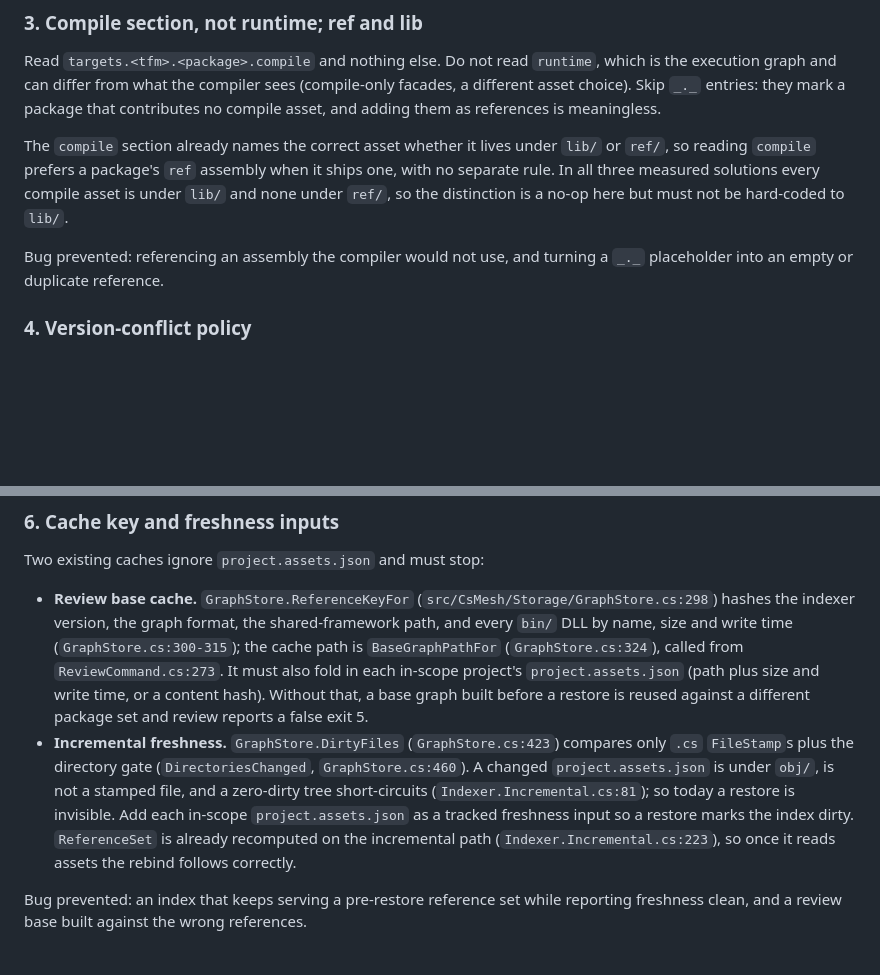
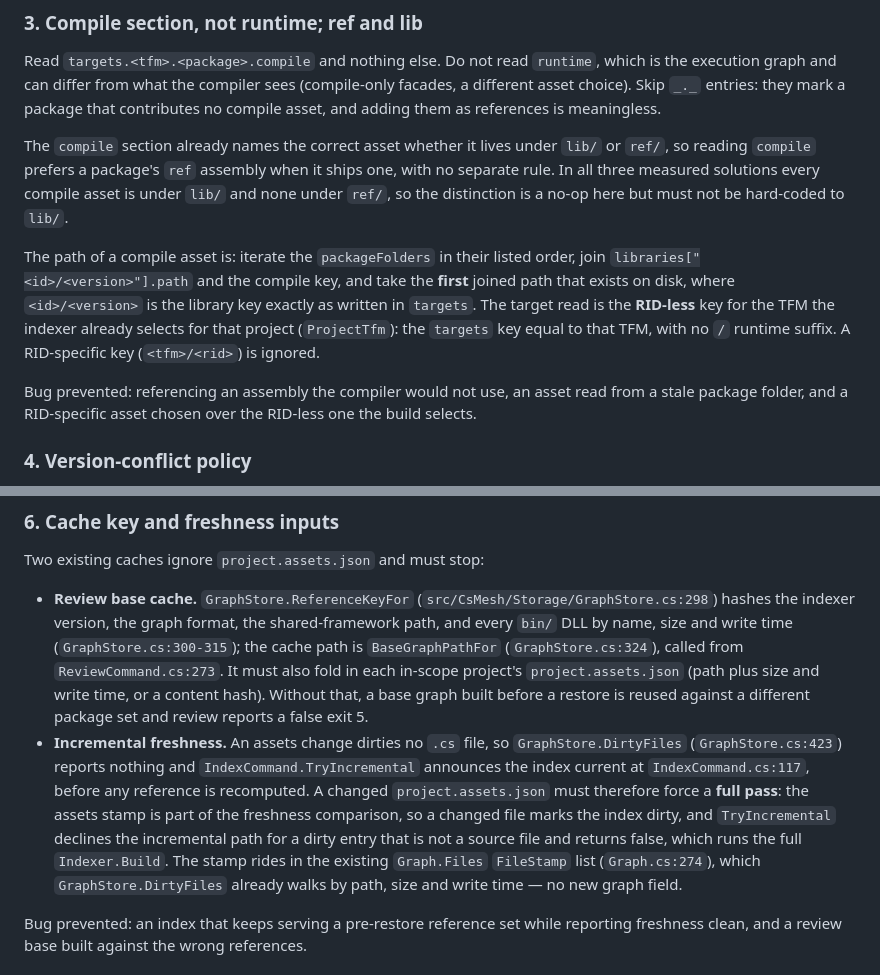
Before and after one commit to nRafinia/CsMesh, a Markdown page: docs/adr/0003-package-assemblies-from-assets.md, 2 parts joined by grey strips. GitHub-like rendering; blank space fills up the shorter version.

```diff
--- a/docs/adr/0003-package-assemblies-from-assets.md
+++ b/docs/adr/0003-package-assemblies-from-assets.md
@@ -94,8 +98,15 @@ reading `compile` prefers a package's `ref` assembly when it ships one, with no
 three measured solutions every compile asset is under `lib/` and none under `ref/`, so the
 distinction is a no-op here but must not be hard-coded to `lib/`.
 
-Bug prevented: referencing an assembly the compiler would not use, and turning a `_._` placeholder
-into an empty or duplicate reference.
+The path of a compile asset is: iterate the `packageFolders` in their listed order, join
+`libraries["<id>/<version>"].path` and the compile key, and take the **first** joined path that
+exists on disk, where `<id>/<version>` is the library key exactly as written in `targets`. The
+target read is the **RID-less** key for the TFM the indexer already selects for that project
+(`ProjectTfm`): the `targets` key equal to that TFM, with no `/` runtime suffix. A RID-specific key
+(`<tfm>/<rid>`) is ignored.
+
+Bug prevented: referencing an assembly the compiler would not use, an asset read from a stale
+package folder, and a RID-specific asset chosen over the RID-less one the build selects.
 
 ### 4. Version-conflict policy
 
@@ -138,13 +149,14 @@ Two existing caches ignore `project.assets.json` and must stop:
   project's `project.assets.json` (path plus size and write time, or a content hash). Without that,
   a base graph built before a restore is reused against a different package set and review reports a
   false exit 5.
-- **Incremental freshness.** `GraphStore.DirtyFiles` (`GraphStore.cs:423`) compares only `.cs`
-  `FileStamp`s plus the directory gate (`DirectoriesChanged`, `GraphStore.cs:460`). A changed
-  `project.assets.json` is under `obj/`, is not a stamped file, and a zero-dirty tree short-circuits
-  (`Indexer.Incremental.cs:81`); so today a restore is invisible. Add each in-scope
-  `project.assets.json` as a tracked freshness input so a restore marks the index dirty.
-  `ReferenceSet` is already recomputed on the incremental path (`Indexer.Incremental.cs:223`), so
-  once it reads assets the rebind follows correctly.
+- **Incremental freshness.** An assets change dirties no `.cs` file, so `GraphStore.DirtyFiles`
+  (`GraphStore.cs:423`) reports nothing and `IndexCommand.TryIncremental` announces the index current
+  at `IndexCommand.cs:117`, before any reference is recomputed. A changed `project.assets.json` must
+  therefore force a **full pass**: the assets stamp is part of the freshness comparison, so a changed
+  file marks the index dirty, and `TryIncremental` declines the incremental path for a dirty entry
+  that is not a source file and returns false, which runs the full `Indexer.Build`. The stamp rides in
+  the existing `Graph.Files` `FileStamp` list (`Graph.cs:274`), which `GraphStore.DirtyFiles` already
+  walks by path, size and write time — no new graph field.
 
 Bug prevented: an index that keeps serving a pre-restore reference set while reporting freshness
 clean, and a review base built against the wrong references.
```
Also changed, not shown: other parts of docs/adr/0003-package-assemblies-from-assets.md (+37 -38 lines).
